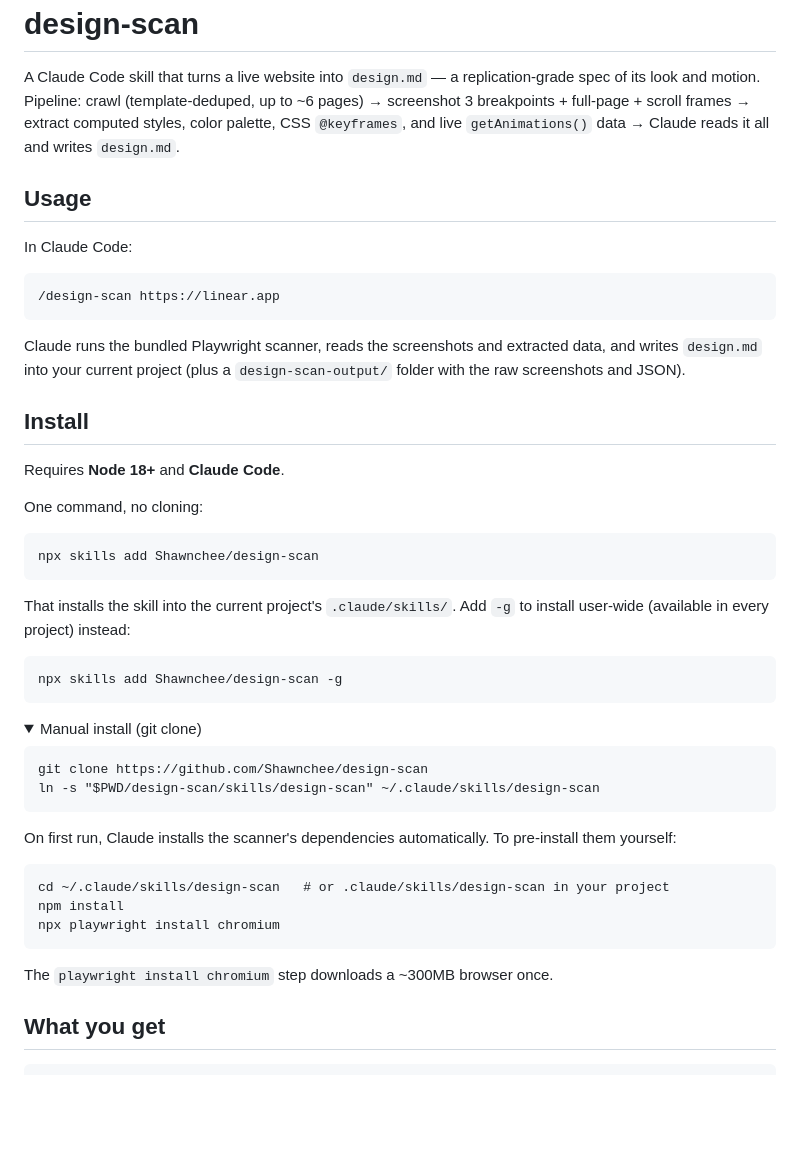
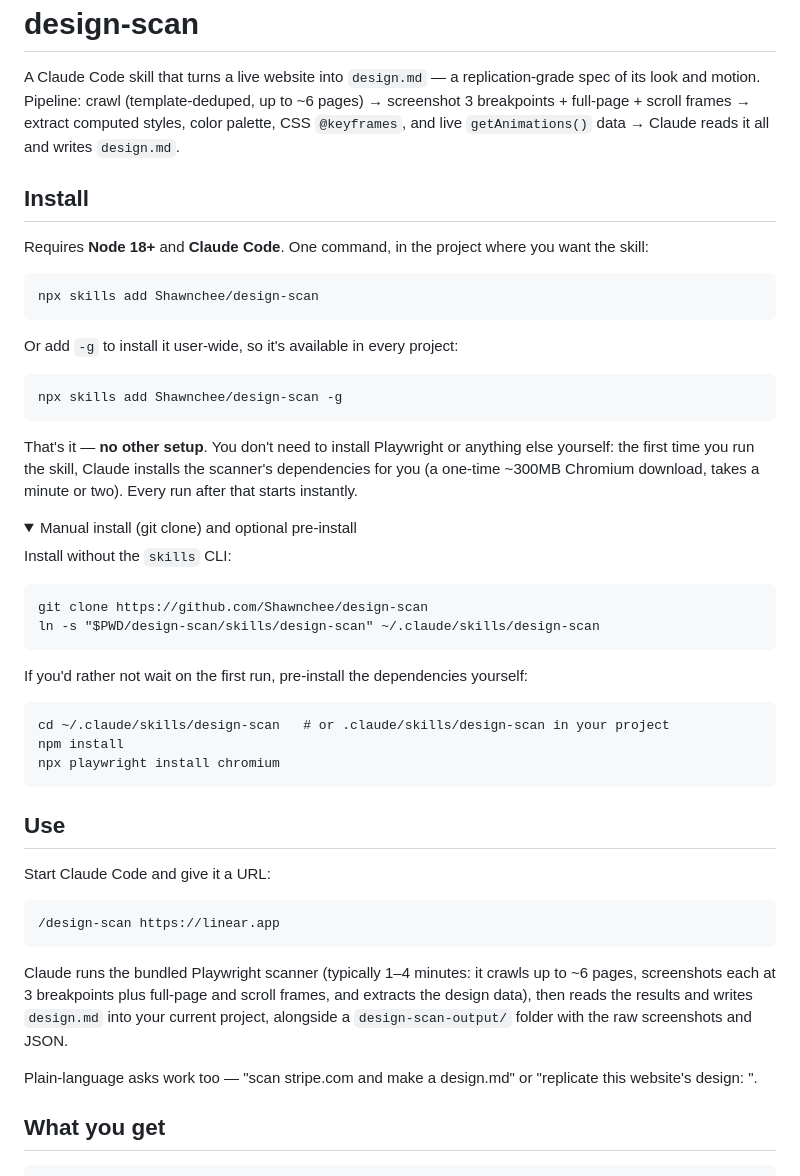
Before and after one commit to Shawnchee/design-scan, a Markdown page: README.md, the part around the change. GitHub-like rendering; folded sections open; blank space fills up the shorter version.

Commit message:
readme: user-facing install/use flow, clarify zero manual setup
Install section now comes first and states explicitly that Playwright/
Chromium setup is automatic on first run; manual clone and pre-install
moved into a collapsible. Use section covers slash command and
plain-language triggers.

````diff
--- a/README.md
+++ b/README.md
@@ -2,43 +2,33 @@
 
 A Claude Code skill that turns a live website into `design.md` — a replication-grade spec of its look and motion. Pipeline: crawl (template-deduped, up to ~6 pages) → screenshot 3 breakpoints + full-page + scroll frames → extract computed styles, color palette, CSS `@keyframes`, and live `getAnimations()` data → Claude reads it all and writes `design.md`.
 
-## Usage
-
-In Claude Code:
-
-```
-/design-scan https://linear.app
-```
-
-Claude runs the bundled Playwright scanner, reads the screenshots and extracted data, and writes `design.md` into your current project (plus a `design-scan-output/` folder with the raw screenshots and JSON).
-
 ## Install
 
-Requires **Node 18+** and **Claude Code**.
-
-One command, no cloning:
+Requires **Node 18+** and **Claude Code**. One command, in the project where you want the skill:
 
 ```
 npx skills add Shawnchee/design-scan
 ```
 
-That installs the skill into the current project's `.claude/skills/`. Add `-g` to install user-wide (available in every project) instead:
+Or add `-g` to install it user-wide, so it's available in every project:
 
 ```
 npx skills add Shawnchee/design-scan -g
 ```
 
+That's it — **no other setup**. You don't need to install Playwright or anything else yourself: the first time you run the skill, Claude installs the scanner's dependencies for you (a one-time ~300MB Chromium download, takes a minute or two). Every run after that starts instantly.
+
 <details>
-<summary>Manual install (git clone)</summary>
+<summary>Manual install (git clone) and optional pre-install</summary>
+
+Install without the `skills` CLI:
 
 ```
 git clone https://github.com/Shawnchee/design-scan
 ln -s "$PWD/design-scan/skills/design-scan" ~/.claude/skills/design-scan
 ```
 
-</details>
-
-On first run, Claude installs the scanner's dependencies automatically. To pre-install them yourself:
+If you'd rather not wait on the first run, pre-install the dependencies yourself:
 
 ```
 cd ~/.claude/skills/design-scan   # or .claude/skills/design-scan in your project
@@ -46,7 +36,19 @@ npm install
 npx playwright install chromium
 ```
 
-The `playwright install chromium` step downloads a ~300MB browser once.
+</details>
+
+## Use
+
+Start Claude Code and give it a URL:
+
+```
+/design-scan https://linear.app
+```
+
+Claude runs the bundled Playwright scanner (typically 1–4 minutes: it crawls up to ~6 pages, screenshots each at 3 breakpoints plus full-page and scroll frames, and extracts the design data), then reads the results and writes `design.md` into your current project, alongside a `design-scan-output/` folder with the raw screenshots and JSON.
+
+Plain-language asks work too — "scan stripe.com and make a design.md" or "replicate this website's design: <url>".
 
 ## What you get
 
````
